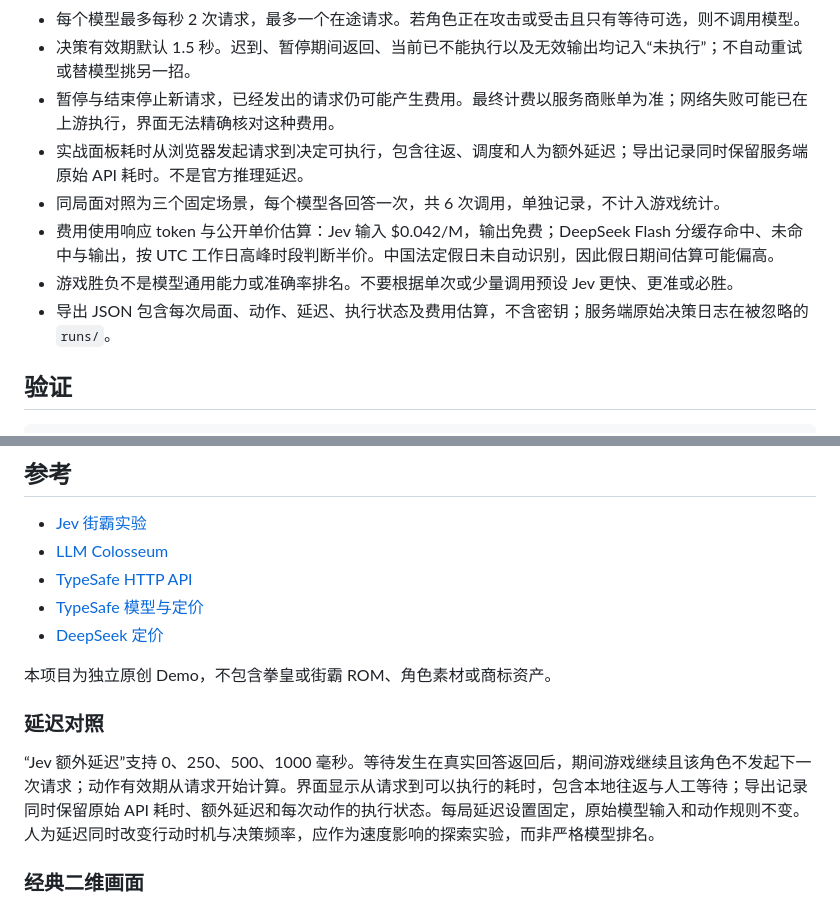
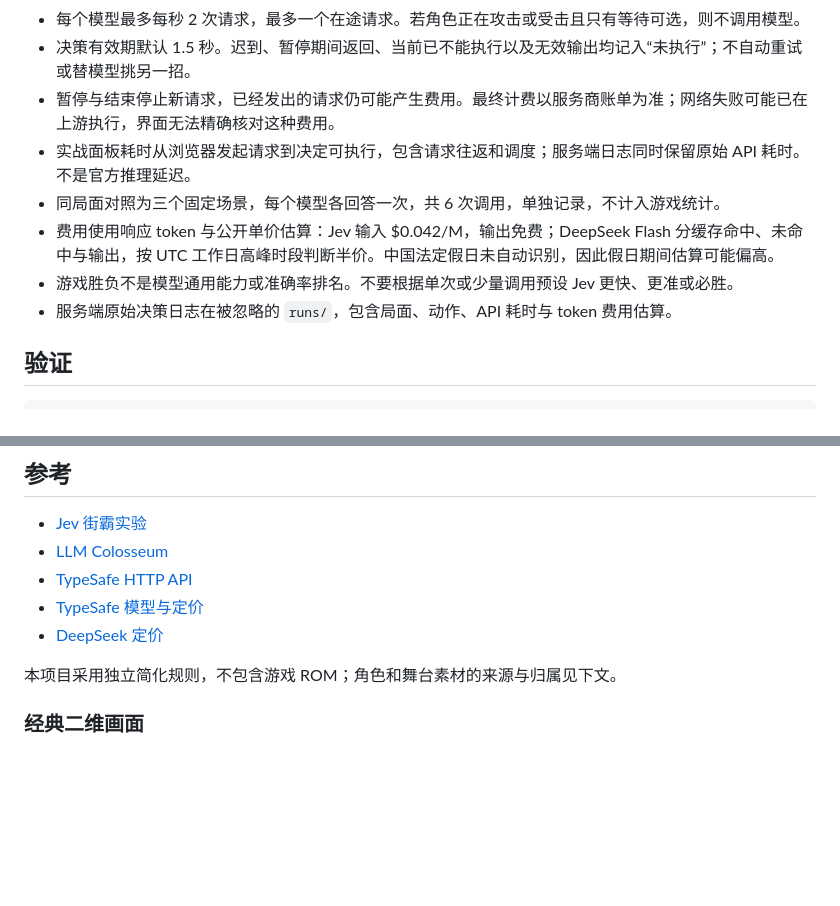
Before and after one commit to code-cheers/jev-fighting-demo, a Markdown page: README.md, 2 parts joined by grey strips. Rendered like a GitHub page; blank space fills up the shorter version.

```diff
--- a/README.md
+++ b/README.md
@@ -23,11 +42,11 @@ npm start
 - 每个模型最多每秒 2 次请求，最多一个在途请求。若角色正在攻击或受击且只有等待可选，则不调用模型。
 - 决策有效期默认 1.5 秒。迟到、暂停期间返回、当前已不能执行以及无效输出均记入“未执行”；不自动重试或替模型挑另一招。
 - 暂停与结束停止新请求，已经发出的请求仍可能产生费用。最终计费以服务商账单为准；网络失败可能已在上游执行，界面无法精确核对这种费用。
-- 实战面板耗时从浏览器发起请求到决定可执行，包含往返、调度和人为额外延迟；导出记录同时保留服务端原始 API 耗时。不是官方推理延迟。
+- 实战面板耗时从浏览器发起请求到决定可执行，包含请求往返和调度；服务端日志同时保留原始 API 耗时。不是官方推理延迟。
 - 同局面对照为三个固定场景，每个模型各回答一次，共 6 次调用，单独记录，不计入游戏统计。
 - 费用使用响应 token 与公开单价估算：Jev 输入 $0.042/M，输出免费；DeepSeek Flash 分缓存命中、未命中与输出，按 UTC 工作日高峰时段判断半价。中国法定假日未自动识别，因此假日期间估算可能偏高。
 - 游戏胜负不是模型通用能力或准确率排名。不要根据单次或少量调用预设 Jev 更快、更准或必胜。
-- 导出 JSON 包含每次局面、动作、延迟、执行状态及费用估算，不含密钥；服务端原始决策日志在被忽略的 `runs/`。
+- 服务端原始决策日志在被忽略的 `runs/`，包含局面、动作、API 耗时与 token 费用估算。
 
 ## 验证
 
@@ -46,11 +65,7 @@ npm run verify
 - [TypeSafe 模型与定价](https://docs.typesafe.ai/models)
 - [DeepSeek 定价](https://api-docs.deepseek.com/quick_start/pricing/)
 
-本项目为独立原创 Demo，不包含拳皇或街霸 ROM、角色素材或商标资产。
-
-### 延迟对照
-
-“Jev 额外延迟”支持 0、250、500、1000 毫秒。等待发生在真实回答返回后，期间游戏继续且该角色不发起下一次请求；动作有效期从请求开始计算。界面显示从请求到可以执行的耗时，包含本地往返与人工等待；导出记录同时保留原始 API 耗时、额外延迟和每次动作的执行状态。每局延迟设置固定，原始模型输入和动作规则不变。人为延迟同时改变行动时机与决策频率，应作为速度影响的探索实验，而非严格模型排名。
+本项目采用独立简化规则，不包含游戏 ROM；角色和舞台素材的来源与归属见下文。
 
 ### 经典二维画面
 
```
Also changed, not shown: other parts of README.md (+22 -3 lines), docs/recording.md (added, +7 -0 lines), docs/media/jev-vs-deepseek-result.png (added), 4 other files.
